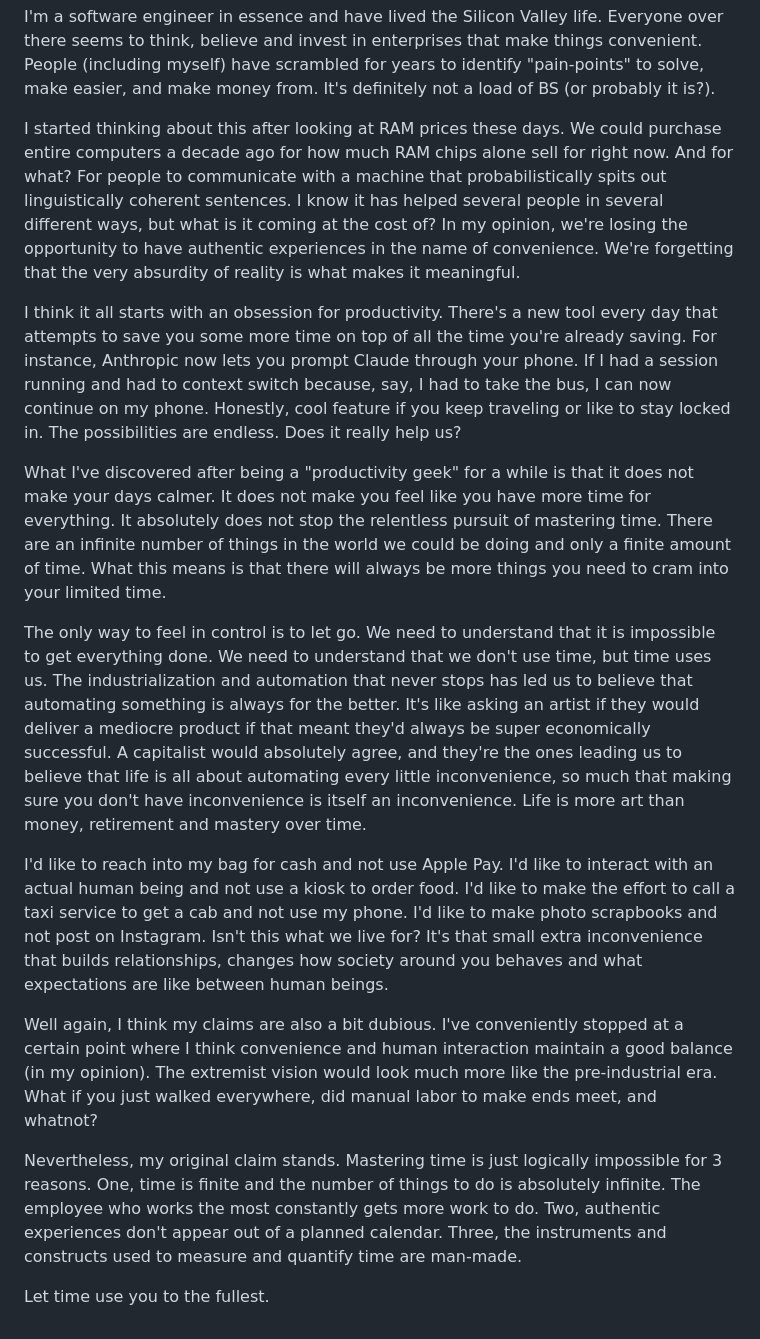
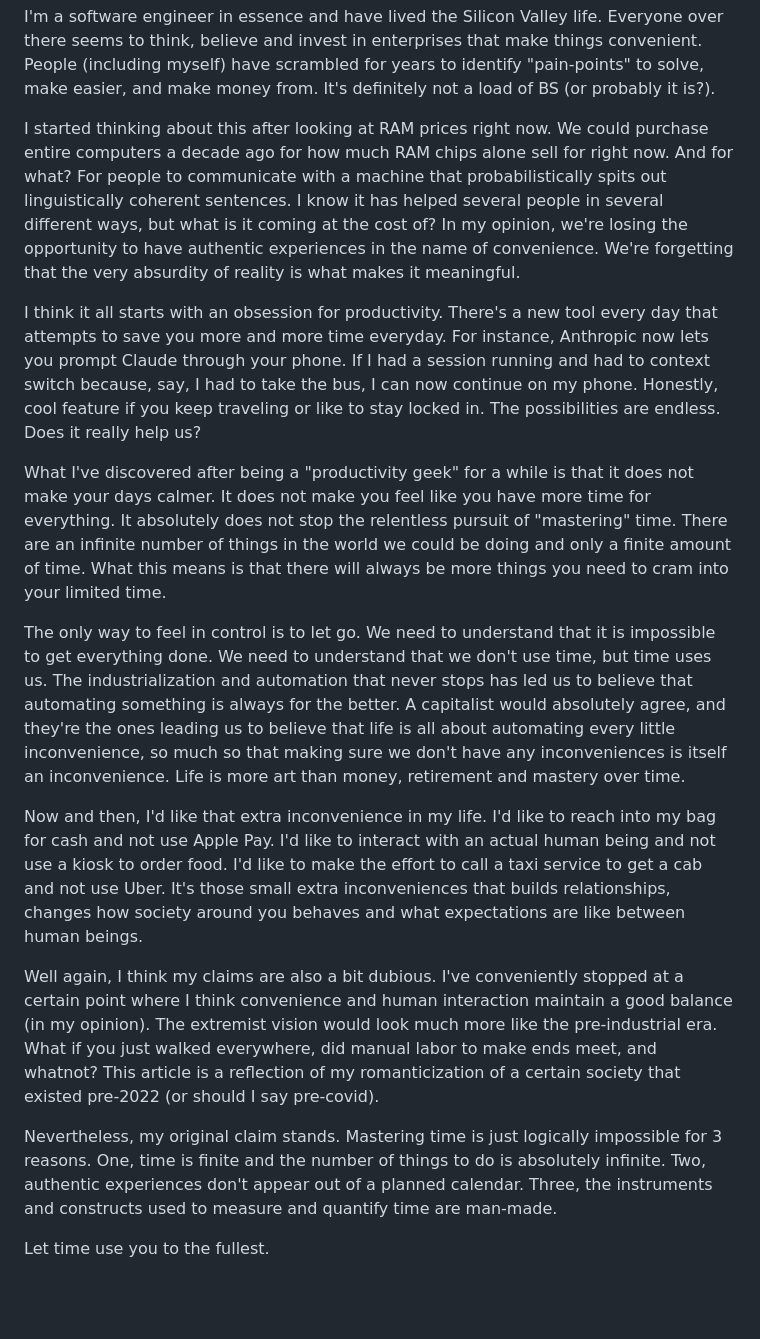
Before and after one commit to kernelism/folio-2025, a Markdown page: blog/posts/the-pitfalls-of-convenience.md, the part around the change. Drawn GitHub-style; blank space fills up the shorter version.

Commit message:
blog: The pitfalls of convenience

```diff
--- a/blog/posts/the-pitfalls-of-convenience.md
+++ b/blog/posts/the-pitfalls-of-convenience.md
@@ -6,18 +6,18 @@ theme: writing
 
 I'm a software engineer in essence and have lived the Silicon Valley life. Everyone over there seems to think, believe and invest in enterprises that make things convenient. People (including myself) have scrambled for years to identify "pain-points" to solve, make easier, and make money from. It's definitely not a load of BS (or probably it is?).
 
-I started thinking about this after looking at RAM prices these days. We could purchase entire computers a decade ago for how much RAM chips alone sell for right now. And for what? For people to communicate with a machine that probabilistically spits out linguistically coherent sentences. I know it has helped several people in several different ways, but what is it coming at the cost of? In my opinion, we're losing the opportunity to have authentic experiences in the name of convenience. We're forgetting that the very absurdity of reality is what makes it meaningful.
+I started thinking about this after looking at RAM prices right now. We could purchase entire computers a decade ago for how much RAM chips alone sell for right now. And for what? For people to communicate with a machine that probabilistically spits out linguistically coherent sentences. I know it has helped several people in several different ways, but what is it coming at the cost of? In my opinion, we're losing the opportunity to have authentic experiences in the name of convenience. We're forgetting that the very absurdity of reality is what makes it meaningful.
 
-I think it all starts with an obsession for productivity. There's a new tool every day that attempts to save you some more time on top of all the time you're already saving. For instance, Anthropic now lets you prompt Claude through your phone. If I had a session running and had to context switch because, say, I had to take the bus, I can now continue on my phone. Honestly, cool feature if you keep traveling or like to stay locked in. The possibilities are endless. Does it really help us?
+I think it all starts with an obsession for productivity. There's a new tool every day that attempts to save you more and more time everyday. For instance, Anthropic now lets you prompt Claude through your phone. If I had a session running and had to context switch because, say, I had to take the bus, I can now continue on my phone. Honestly, cool feature if you keep traveling or like to stay locked in. The possibilities are endless. Does it really help us?
 
-What I've discovered after being a "productivity geek" for a while is that it does not make your days calmer. It does not make you feel like you have more time for everything. It absolutely does not stop the relentless pursuit of mastering time. There are an infinite number of things in the world we could be doing and only a finite amount of time. What this means is that there will always be more things you need to cram into your limited time.
+What I've discovered after being a "productivity geek" for a while is that it does not make your days calmer. It does not make you feel like you have more time for everything. It absolutely does not stop the relentless pursuit of "mastering" time. There are an infinite number of things in the world we could be doing and only a finite amount of time. What this means is that there will always be more things you need to cram into your limited time.
 
-The only way to feel in control is to let go. We need to understand that it is impossible to get everything done. We need to understand that we don't use time, but time uses us. The industrialization and automation that never stops has led us to believe that automating something is always for the better. It's like asking an artist if they would deliver a mediocre product if that meant they'd always be super economically successful. A capitalist would absolutely agree, and they're the ones leading us to believe that life is all about automating every little inconvenience, so much that making sure you don't have inconvenience is itself an inconvenience. Life is more art than money, retirement and mastery over time.
+The only way to feel in control is to let go. We need to understand that it is impossible to get everything done. We need to understand that we don't use time, but time uses us. The industrialization and automation that never stops has led us to believe that automating something is always for the better. A capitalist would absolutely agree, and they're the ones leading us to believe that life is all about automating every little inconvenience, so much so that making sure we don't have any inconveniences is itself an inconvenience. Life is more art than money, retirement and mastery over time.
 
-I'd like to reach into my bag for cash and not use Apple Pay. I'd like to interact with an actual human being and not use a kiosk to order food. I'd like to make the effort to call a taxi service to get a cab and not use my phone. I'd like to make photo scrapbooks and not post on Instagram. Isn't this what we live for? It's that small extra inconvenience that builds relationships, changes how society around you behaves and what expectations are like between human beings.
+Now and then, I'd like that extra inconvenience in my life. I'd like to reach into my bag for cash and not use Apple Pay. I'd like to interact with an actual human being and not use a kiosk to order food. I'd like to make the effort to call a taxi service to get a cab and not use Uber. It's those small extra inconveniences that builds relationships, changes how society around you behaves and what expectations are like between human beings.
 
-Well again, I think my claims are also a bit dubious. I've conveniently stopped at a certain point where I think convenience and human interaction maintain a good balance (in my opinion). The extremist vision would look much more like the pre-industrial era. What if you just walked everywhere, did manual labor to make ends meet, and whatnot?
+Well again, I think my claims are also a bit dubious. I've conveniently stopped at a certain point where I think convenience and human interaction maintain a good balance (in my opinion). The extremist vision would look much more like the pre-industrial era. What if you just walked everywhere, did manual labor to make ends meet, and whatnot? This article is a reflection of my romanticization of a certain society that existed pre-2022 (or should I say pre-covid).
 
-Nevertheless, my original claim stands. Mastering time is just logically impossible for 3 reasons. One, time is finite and the number of things to do is absolutely infinite. The employee who works the most constantly gets more work to do. Two, authentic experiences don't appear out of a planned calendar. Three, the instruments and constructs used to measure and quantify time are man-made.
+Nevertheless, my original claim stands. Mastering time is just logically impossible for 3 reasons. One, time is finite and the number of things to do is absolutely infinite. Two, authentic experiences don't appear out of a planned calendar. Three, the instruments and constructs used to measure and quantify time are man-made.
 
 Let time use you to the fullest.
```
